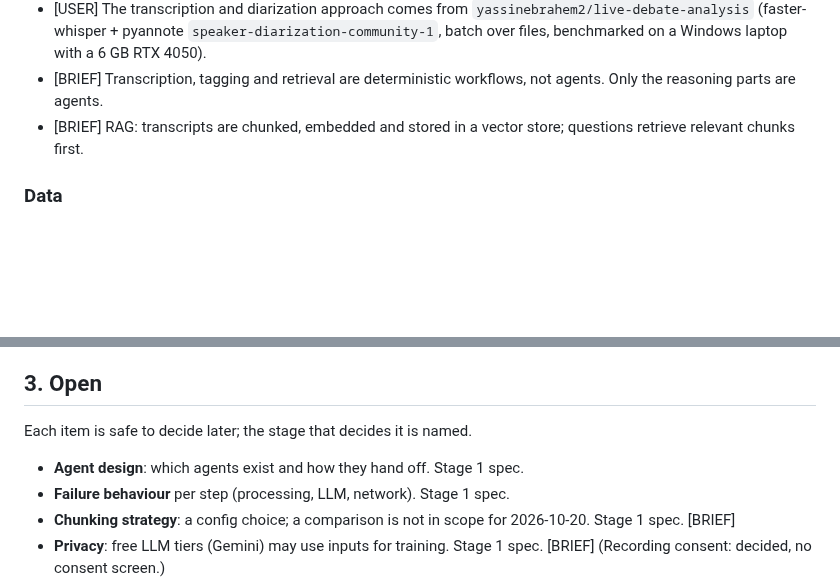
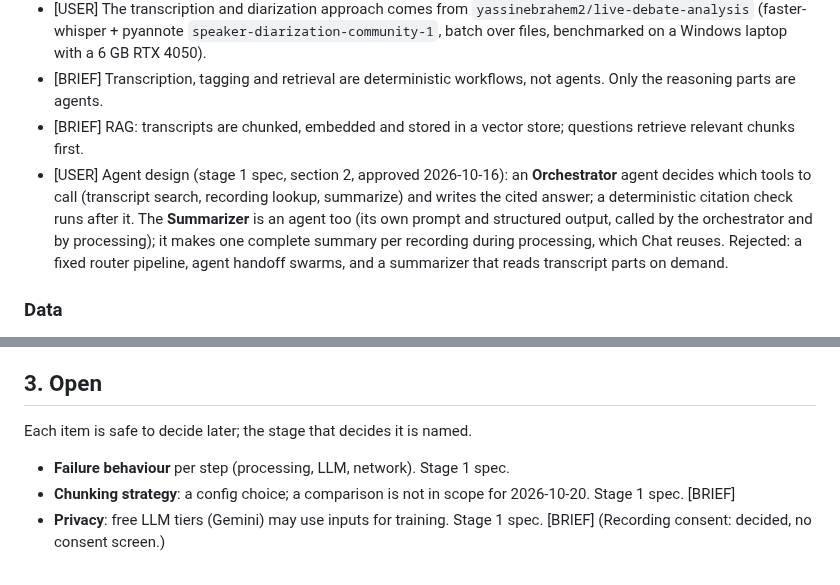
Before and after one commit to yassinebrahem2/voice-notes-assistant, a Markdown page: project_knowledge.md, 2 parts joined by grey strips. Drawn GitHub-style; blank space fills up the shorter version.

Commit message:
docs: record the approved stage 1 agent design

```diff
--- a/project_knowledge.md
+++ b/project_knowledge.md
@@ -36,6 +36,7 @@ Anything not listed here is unknown.
 - [USER] The transcription and diarization approach comes from `yassinebrahem2/live-debate-analysis` (faster-whisper + pyannote `speaker-diarization-community-1`, batch over files, benchmarked on a Windows laptop with a 6 GB RTX 4050).
 - [BRIEF] Transcription, tagging and retrieval are deterministic workflows, not agents. Only the reasoning parts are agents.
 - [BRIEF] RAG: transcripts are chunked, embedded and stored in a vector store; questions retrieve relevant chunks first.
+- [USER] Agent design (stage 1 spec, section 2, approved 2026-10-16): an **Orchestrator** agent decides which tools to call (transcript search, recording lookup, summarize) and writes the cited answer; a deterministic citation check runs after it. The **Summarizer** is an agent too (its own prompt and structured output, called by the orchestrator and by processing); it makes one complete summary per recording during processing, which Chat reuses. Rejected: a fixed router pipeline, agent handoff swarms, and a summarizer that reads transcript parts on demand.
 
 ### Data
 - [AGREED] Everything lives on the laptop: recordings, audio files, transcripts, tags, summaries, the vector index. The phone keeps only its settings (server URL).
@@ -87,7 +88,6 @@ Versions checked 2026-10-16; majors are pinned.
 
 ## 3. Open
 Each item is safe to decide later; the stage that decides it is named.
-- **Agent design**: which agents exist and how they hand off. Stage 1 spec.
 - **Failure behaviour** per step (processing, LLM, network). Stage 1 spec.
 - **Chunking strategy**: a config choice; a comparison is not in scope for 2026-10-20. Stage 1 spec. [BRIEF]
 - **Privacy**: free LLM tiers (Gemini) may use inputs for training. Stage 1 spec. [BRIEF] (Recording consent: decided, no consent screen.)
```
